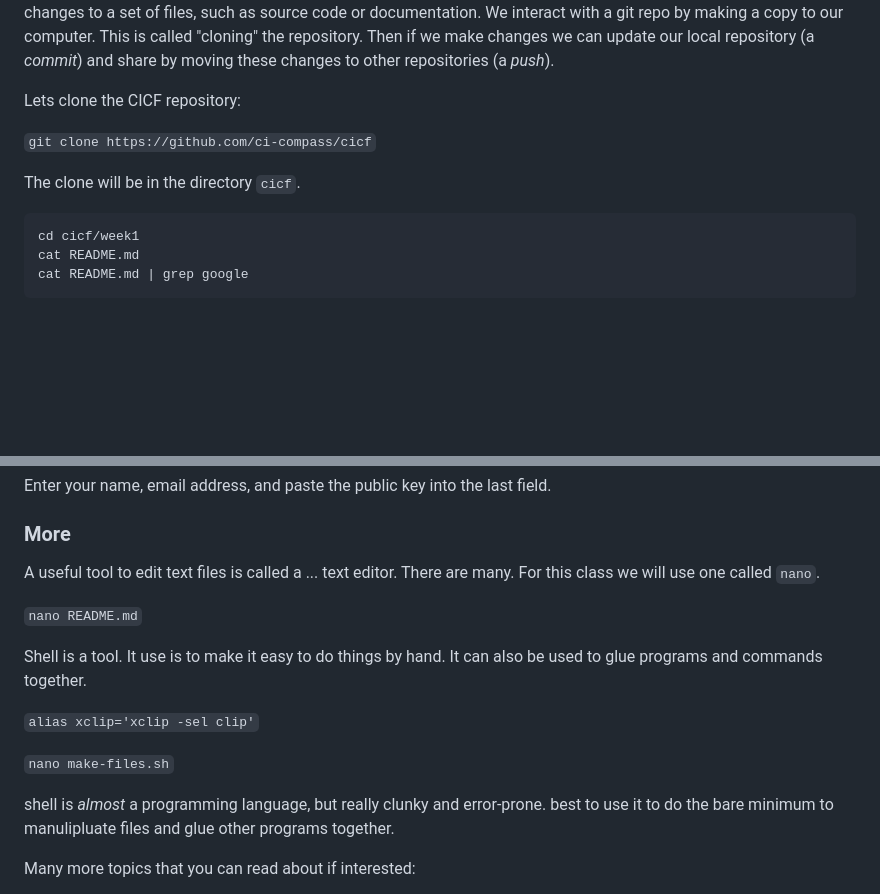
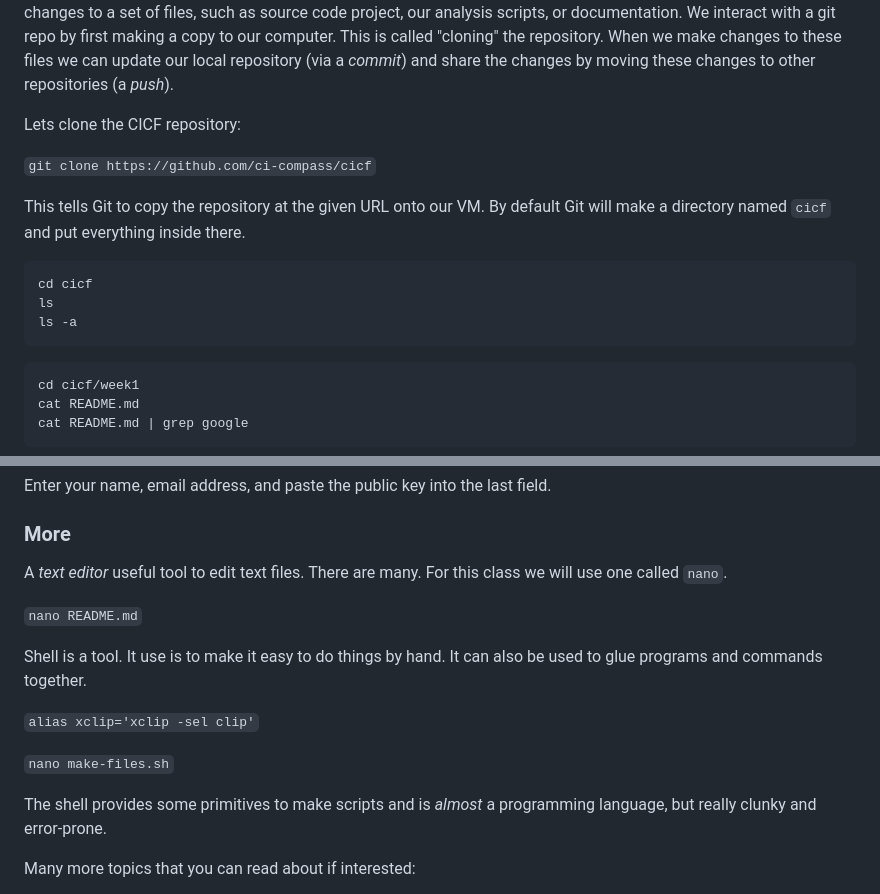
Before and after one commit to ci-compass/cicf, a Markdown page: week1/README.md, 2 parts joined by grey strips. Rendered like a GitHub page; blank space fills up the shorter version.

````diff
--- a/week1/README.md
+++ b/week1/README.md
@@ -70,15 +114,22 @@ Git is an extremely useful tool in programming and scientific computing.
 A git _repository_ is used to track and share changes to a set of files, such as
-source code or documentation.
-We interact with a git repo by making a copy to our computer. This is called
-"cloning" the repository.
-Then if we make changes we can update our local repository (a _commit_) and
-share by moving these changes to other repositories (a _push_).
+source code project, our analysis scripts, or documentation.
+We interact with a git repo by first making a copy to our computer.
+This is called "cloning" the repository.
+When we make changes to these files we can update our local repository (via a _commit_) and
+share the changes by moving these changes to other repositories (a _push_).
 
 Lets clone the CICF repository:
 
 `git clone https://github.com/ci-compass/cicf`
 
-The clone will be in the directory `cicf`.
+This tells Git to copy the repository at the given URL onto our VM.
+By default Git will make a directory named `cicf` and put everything inside there.
+
+```
+cd cicf
+ls
+ls -a
+```
 
 ```
 cd cicf/week1
@@ -117,8 +168,9 @@ Enter your name, email address, and paste the public key into the last field.
 
 ### More
 
-A useful tool to edit text files is called a ... text editor.
-There are many. For this class we will use one called `nano`.
+A _text editor_ useful tool to edit text files.
+There are many.
+For this class we will use one called `nano`.
 
 `nano README.md`
 
@@ -129,9 +181,7 @@ used to glue programs and commands together.
 
 `nano make-files.sh`
 
-shell is _almost_ a programming language, but really clunky and error-prone.
-best to use it to do the bare minimum to manulipluate files and glue other
-programs together.
+The shell provides some primitives to make scripts and is _almost_ a programming language, but really clunky and error-prone.
 
 Many more topics that you can read about if interested:
 
````
Also changed, not shown: other parts of week1/README.md (+69 -25 lines).
